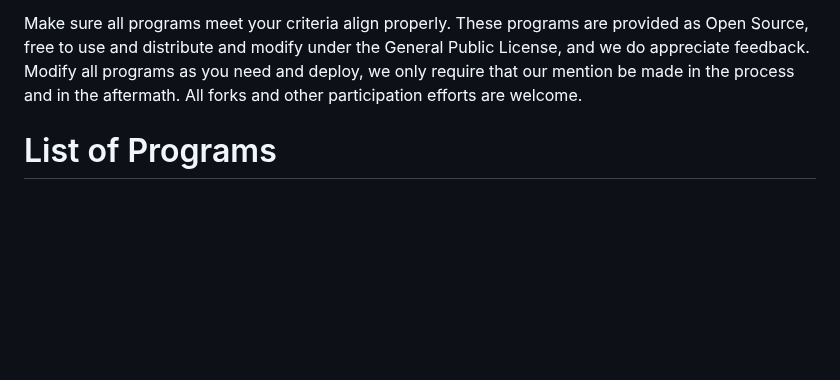
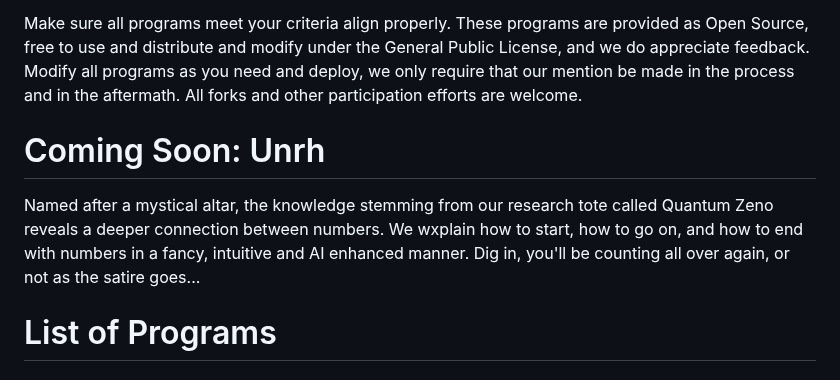
Before and after one commit to Matthew-Pidlysny/9-The-Final-Chapter, a Markdown page: README.md, the part around the change. GitHub-like rendering; blank space fills up the shorter version.

Commit message:
Add 'Coming Soon' section for project 'Unrh'
Added a section about upcoming project 'Unrh' to the README.

```diff
--- a/README.md
+++ b/README.md
@@ -7,6 +7,10 @@ revolutionary method of calculating "The Half Line", to many more.
 Make sure all programs meet your criteria align properly.  These programs are provided as Open Source, free to use and distribute and modify under the General Public License, and we
 do appreciate feedback.  Modify all programs as you need and deploy, we only require that our mention be made in the process and in the aftermath.  All forks and other participation
 efforts are welcome.
+
+# Coming Soon:  Unrh
+
+Named after a mystical altar, the knowledge stemming from our research tote called Quantum Zeno reveals a deeper connection between numbers.  We wxplain how to start, how to go on, and how to end with numbers in a fancy, intuitive and AI enhanced manner.  Dig in, you'll be counting all over again, or not as the satire goes...
 
 # List of Programs
 
```
